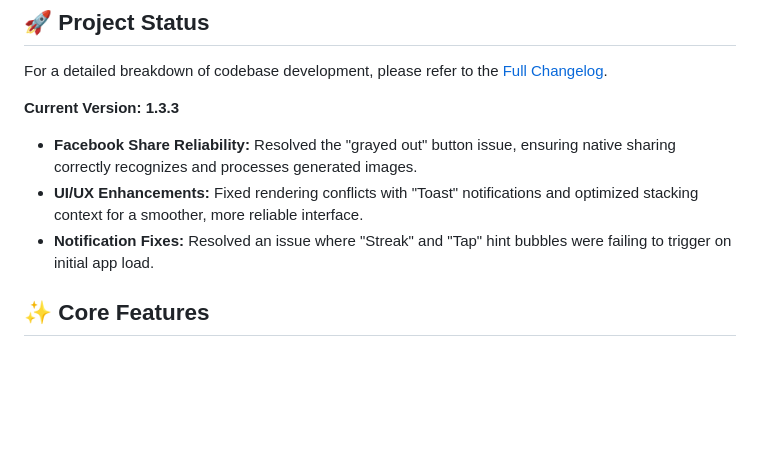
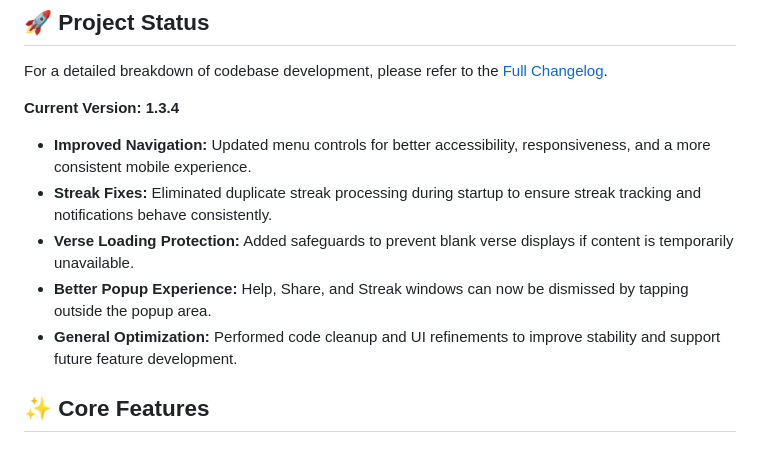
Before and after one commit to tapnpray/tapnpray.github.io, a Markdown page: README.md, the part around the change. GitHub-like rendering; blank space fills up the shorter version.

Commit message:
Update README for version 1.3.4 release
Updated version number to 1.3.4 and added new features and fixes.

```diff
--- a/README.md
+++ b/README.md
@@ -7,10 +7,17 @@ Tap N Pray is a minimalist, immersive web application designed to bring the Word
 ## 🚀 Project Status
 For a detailed breakdown of codebase development, please refer to the [Full Changelog](./CHANGELOG.md).
 
-**Current Version: 1.3.3**
-- **Facebook Share Reliability:** Resolved the "grayed out" button issue, ensuring native sharing correctly recognizes and processes generated images.
-- **UI/UX Enhancements:** Fixed rendering conflicts with "Toast" notifications and optimized stacking context for a smoother, more reliable interface.
-- **Notification Fixes:** Resolved an issue where "Streak" and "Tap" hint bubbles were failing to trigger on initial app load.
+**Current Version: 1.3.4**
+
+- **Improved Navigation:** Updated menu controls for better accessibility, responsiveness, and a more consistent mobile experience.
+
+- **Streak Fixes:** Eliminated duplicate streak processing during startup to ensure streak tracking and notifications behave consistently.
+
+- **Verse Loading Protection:** Added safeguards to prevent blank verse displays if content is temporarily unavailable.
+
+- **Better Popup Experience:** Help, Share, and Streak windows can now be dismissed by tapping outside the popup area.
+
+- **General Optimization:** Performed code cleanup and UI refinements to improve stability and support future feature development.
 
 ## ✨ Core Features
 
```
